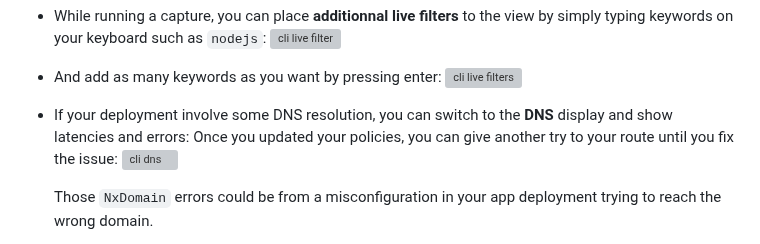
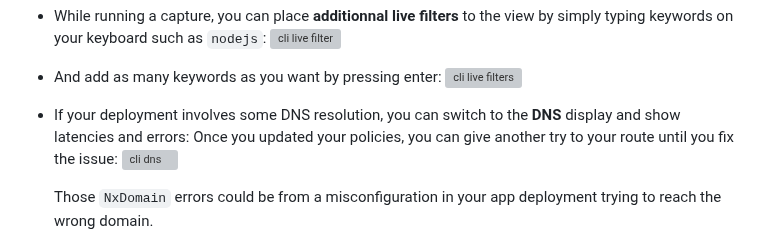
Before and after one commit to netobserv/netobserv.github.io, a Markdown page: content/posts/2025-01-28-cli_use_cases.md, the part around the change. Rendered like a GitHub page; grey boxes are pictures that could not be loaded.

Commit message:
Update content/posts/2025-01-28-cli_use_cases.md
Co-authored-by: Sara Thomas <sarthoma@redhat.com>

```diff
--- a/content/posts/2025-01-28-cli_use_cases.md
+++ b/content/posts/2025-01-28-cli_use_cases.md
@@ -197,7 +197,7 @@ If you are still experienting issues with the route, you may update / get rid of
 - And add as many keywords as you want by pressing enter:
 ![cli live filters]({page.image('cli/connectivity-scenario-cli-live-filters.png')})
 
-- If your deployment involve some DNS resolution, you can switch to the **DNS** display and show latencies and errors:
+- If your deployment involves some DNS resolution, you can switch to the **DNS** display and show latencies and errors:
 Once you updated your policies, you can give another try to your route until you fix the issue:
 ![cli dns]({page.image('cli/connectivity-scenario-cli-dns.png')})
 
```
